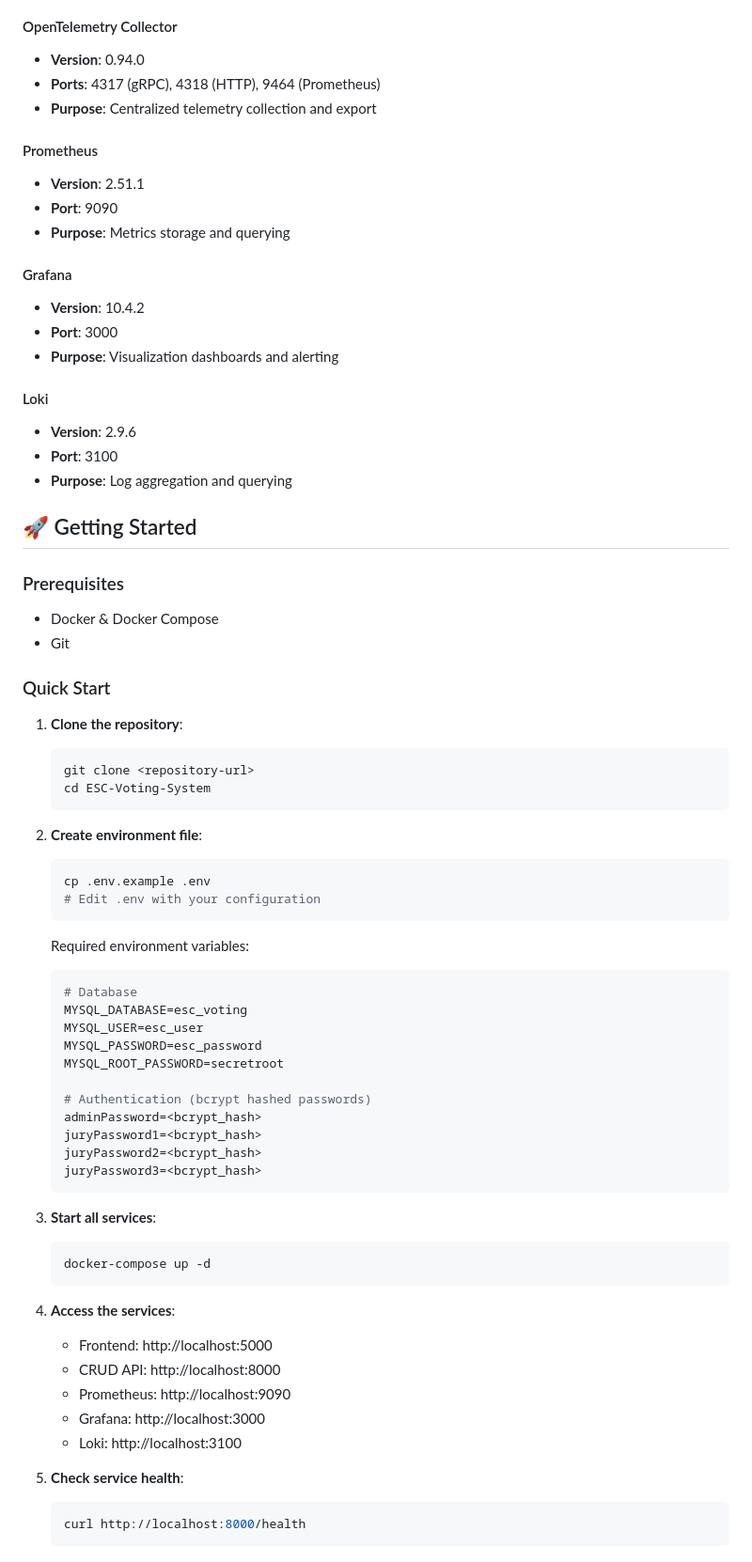
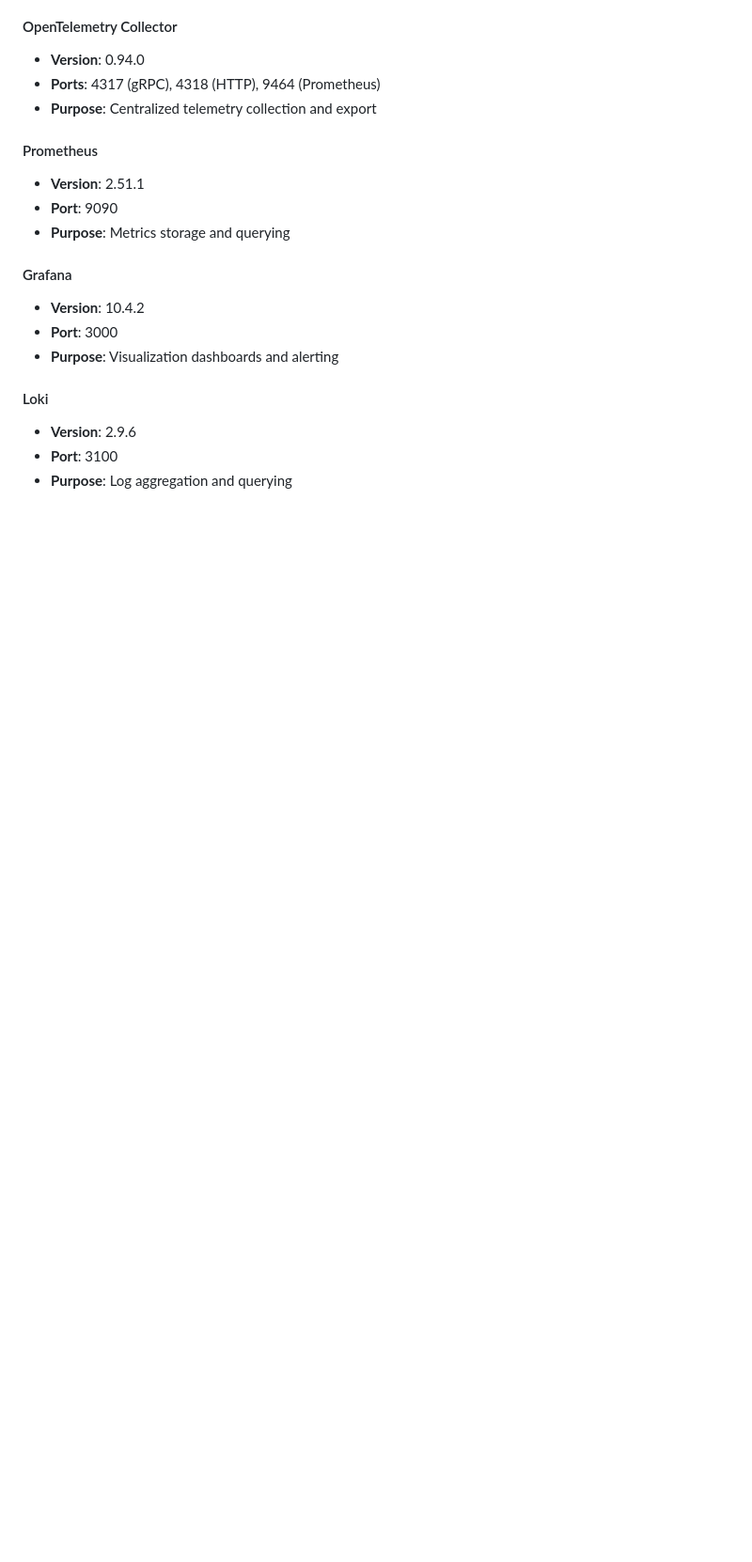
Before and after one commit to Git47829/ESC-Voting-System, a Markdown page: README.md, the part around one of its changes. Shown at 94% size. Rendered like a GitHub page; blank space fills up the shorter version.

Commit message:
fix: Updated readme

````diff
--- a/README.md
+++ b/README.md
@@ -169,56 +169,3 @@ Jury Endpoints (Token Required):
 - **Version**: 2.9.6
 - **Port**: 3100
 - **Purpose**: Log aggregation and querying
-
-## 🚀 Getting Started
-
-### Prerequisites
-- Docker & Docker Compose
-- Git
-
-### Quick Start
-
-1. **Clone the repository**:
-   ```bash
-   git clone <repository-url>
-   cd ESC-Voting-System
-   ```
-
-2. **Create environment file**:
-   ```bash
-   cp .env.example .env
-   # Edit .env with your configuration
-   ```
-
-   Required environment variables:
-   ```env
-   # Database
-   MYSQL_DATABASE=esc_voting
-   MYSQL_USER=esc_user
-   MYSQL_PASSWORD=esc_password
-   MYSQL_ROOT_PASSWORD=secretroot
-
-   # Authentication (bcrypt hashed passwords)
-   adminPassword=<bcrypt_hash>
-   juryPassword1=<bcrypt_hash>
-   juryPassword2=<bcrypt_hash>
-   juryPassword3=<bcrypt_hash>
-   ```
-
-3. **Start all services**:
-   ```bash
-   docker-compose up -d
-   ```
-
-4. **Access the services**:
-   - Frontend: http://localhost:5000
-   - CRUD API: http://localhost:8000
-   - Prometheus: http://localhost:9090
-   - Grafana: http://localhost:3000
-   - Loki: http://localhost:3100
-
-5. **Check service health**:
-   ```bash
-   curl http://localhost:8000/health
-   ```
-
````
Also changed, not shown: other parts of README.md (+8 -141 lines).
